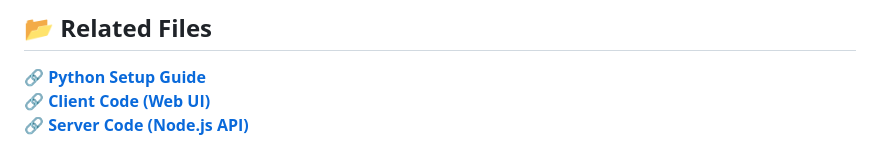
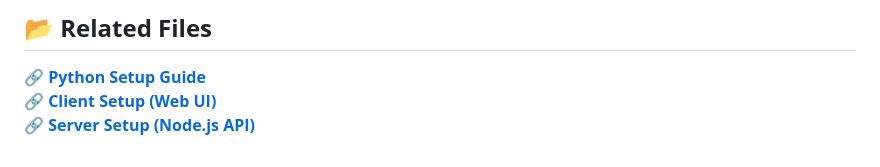
Before and after one commit to scottpreston/laser-turret, a Markdown page: cam-motion.md, the part around the change. Drawn GitHub-style.

Commit message:
more readme consistency

```diff
--- a/cam-motion.md
+++ b/cam-motion.md
@@ -145,5 +145,5 @@ Expected Response:
 
 ## **📂 Related Files**
 🔗 **[Python Setup Guide](./py-setup.md)**
-🔗 **[Client Code (Web UI)](./client-setup.md)**
-🔗 **[Server Code (Node.js API)](./server-setup.md)**
+🔗 **[Client Setup (Web UI)](./client-setup.md)**
+🔗 **[Server Setup (Node.js API)](./server-setup.md)**
```
